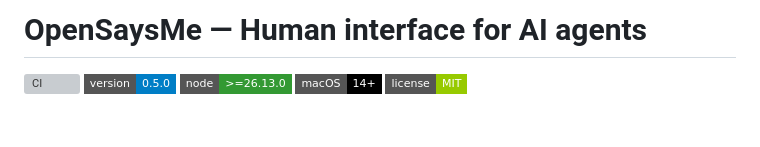
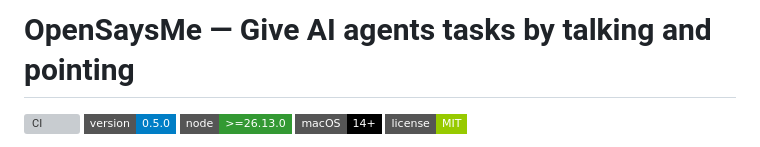
Before and after one commit to andrewruba/opensaysme, a Markdown page: README.md, the part around the change. Rendered like a GitHub page; badges without logos; blank space fills up the shorter version; grey boxes are pictures that could not be loaded.

Commit message:
Update project title in README.md

```diff
--- a/README.md
+++ b/README.md
@@ -1,4 +1,4 @@
-# OpenSaysMe — Human interface for AI agents
+# OpenSaysMe — Give AI agents tasks by talking and pointing
 
 [![CI](https://github.com/andrewruba/opensaysme/actions/workflows/check.yml/badge.svg?branch=main&event=push)](https://github.com/andrewruba/opensaysme/actions/workflows/check.yml)
 [![Version 0.5.0](https://img.shields.io/badge/version-0.5.0-blue?style=flat-square)](package.json)
```
